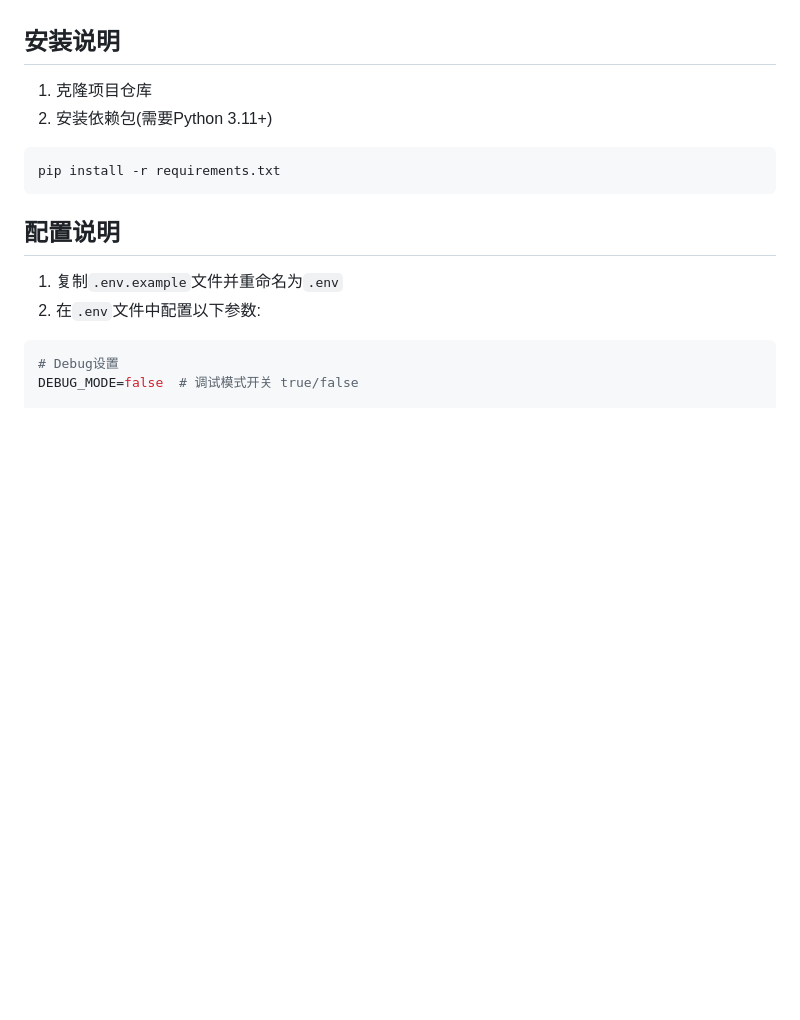
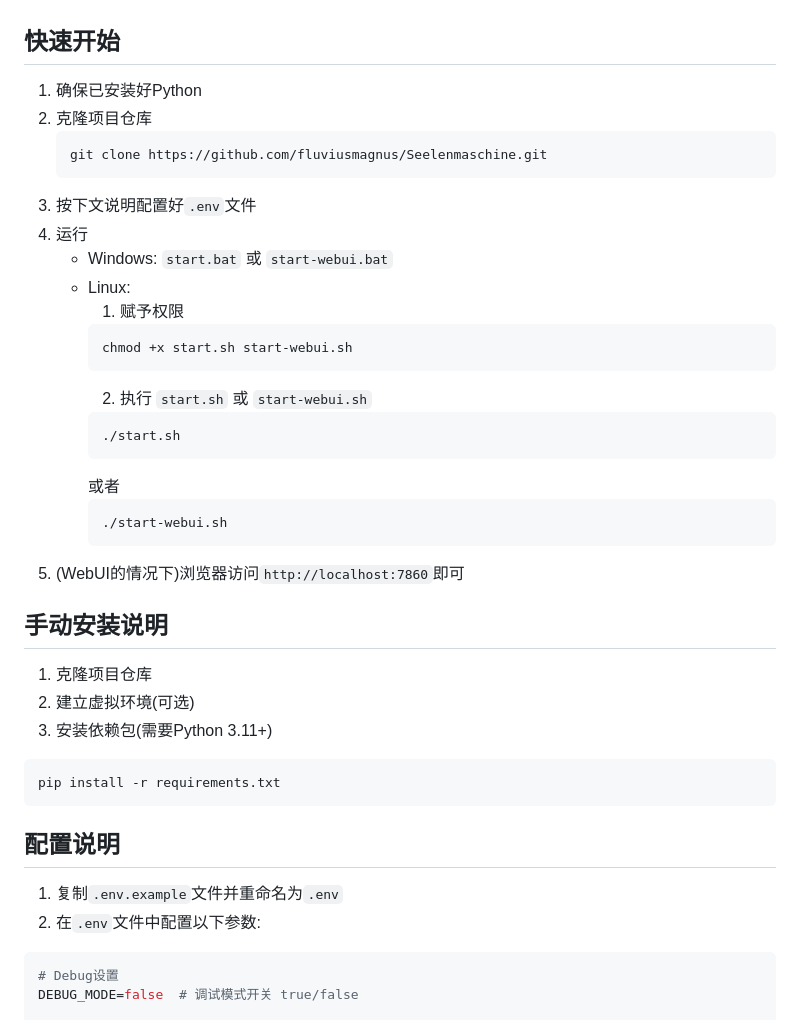
Before and after one commit to fluviusmagnus/Seelenmaschine, a Markdown page: README.md, the part around the change. Rendered like a GitHub page; blank space fills up the shorter version.

Commit message:
完善文档

````diff
--- a/README.md
+++ b/README.md
@@ -31,10 +31,36 @@ Seelenmaschine是一个具有记忆和人格的LLM聊天机器人项目。它能
 - 开发语言:Python
 - WebUI: Gradio
 
-## 安装说明
+## 快速开始
+
+1. 确保已安装好Python
+2. 克隆项目仓库
+   ```bash
+   git clone https://github.com/fluviusmagnus/Seelenmaschine.git
+   ```
+3. 按下文说明配置好`.env`文件
+3. 运行
+   - Windows: `start.bat` 或 `start-webui.bat`
+   - Linux:
+     1. 赋予权限
+       ```bash
+       chmod +x start.sh start-webui.sh
+       ```
+     2. 执行 `start.sh` 或 `start-webui.sh`
+       ```bash
+       ./start.sh
+       ```
+       或者
+       ```bash
+       ./start-webui.sh
+       ```
+4. (WebUI的情况下)浏览器访问`http://localhost:7860`即可
+
+## 手动安装说明
 
 1. 克隆项目仓库
-2. 安装依赖包(需要Python 3.11+)
+2. 建立虚拟环境(可选)
+3. 安装依赖包(需要Python 3.11+)
 ```bash
 pip install -r requirements.txt
 ```
````
